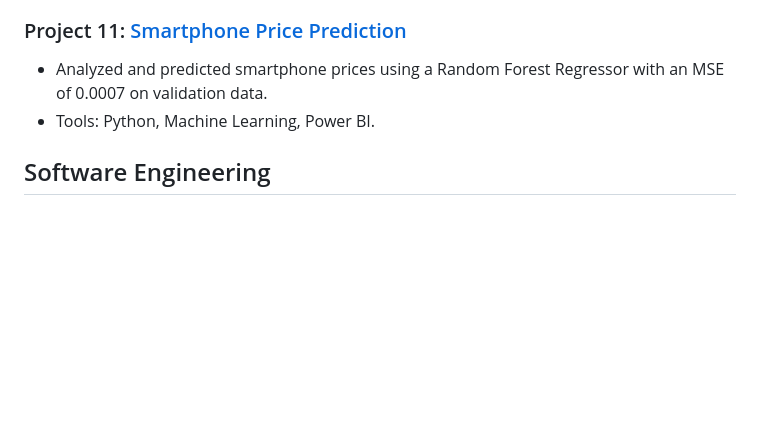
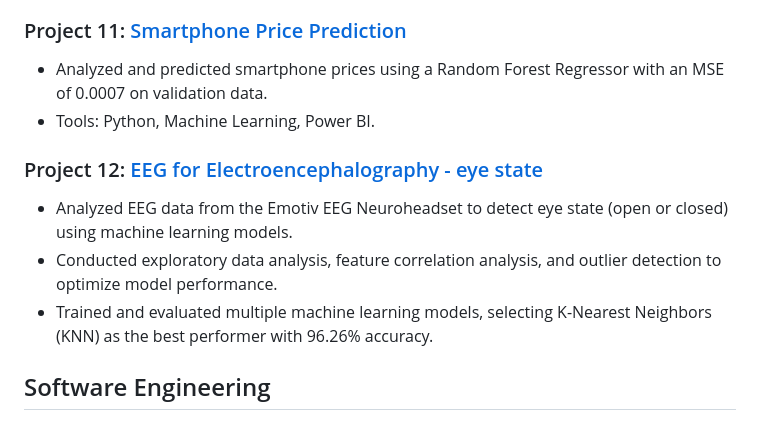
Before and after one commit to MahmoudEssam707/portfolio-projects, a Markdown page: README.md, the part around the change. GitHub-like rendering; blank space fills up the shorter version.

```diff
--- a/README.md
+++ b/README.md
@@ -50,6 +50,11 @@ Welcome to my portfolio! Here, you'll find completed projects in the fields of d
 - Analyzed and predicted smartphone prices using a Random Forest Regressor with an MSE of 0.0007 on validation data.
 - Tools: Python, Machine Learning, Power BI.
 
+### Project 12: [EEG for Electroencephalography - eye state](https://github.com/MahmoudEssam707/portfolio-projects/tree/main/Data-Science/ElectroEncePhalogram)
+- Analyzed EEG data from the Emotiv EEG Neuroheadset to detect eye state (open or closed) using machine learning models.
+- Conducted exploratory data analysis, feature correlation analysis, and outlier detection to optimize model performance.
+- Trained and evaluated multiple machine learning models, selecting K-Nearest Neighbors (KNN) as the best performer with 96.26\% accuracy.
+
 ## Software Engineering
 
 ### Project 1: [Smart Home System Using ESP32](https://github.com/MahmoudEssam707/portfolio-projects/tree/main/Software-engineer/Project%20(Smart%20Home%20System))
```
